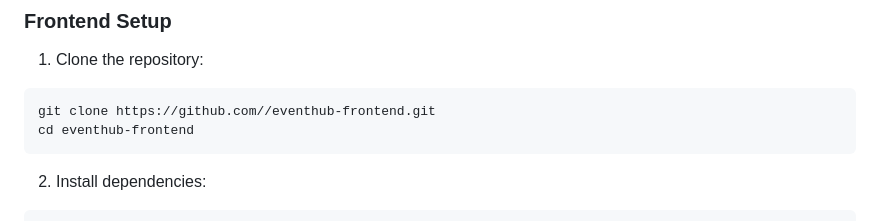
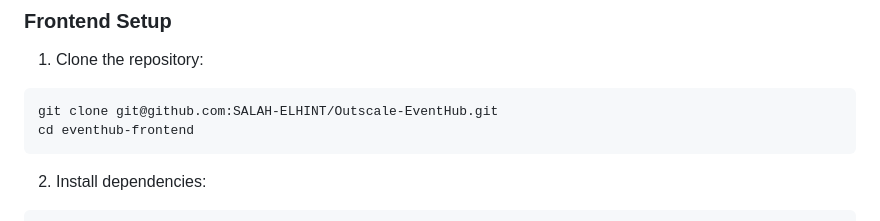
Before and after one commit to SALAH-ELHINT/Outscale-EventHub, a Markdown page: README.md, the part around the change. Rendered like a GitHub page.

````diff
--- a/README.md
+++ b/README.md
@@ -76,7 +76,7 @@ php artisan migrate --seed
 
 1. Clone the repository:
 ```bash
-git clone https://github.com//eventhub-frontend.git
+git clone git@github.com:SALAH-ELHINT/Outscale-EventHub.git
 cd eventhub-frontend
 ```
 
````
